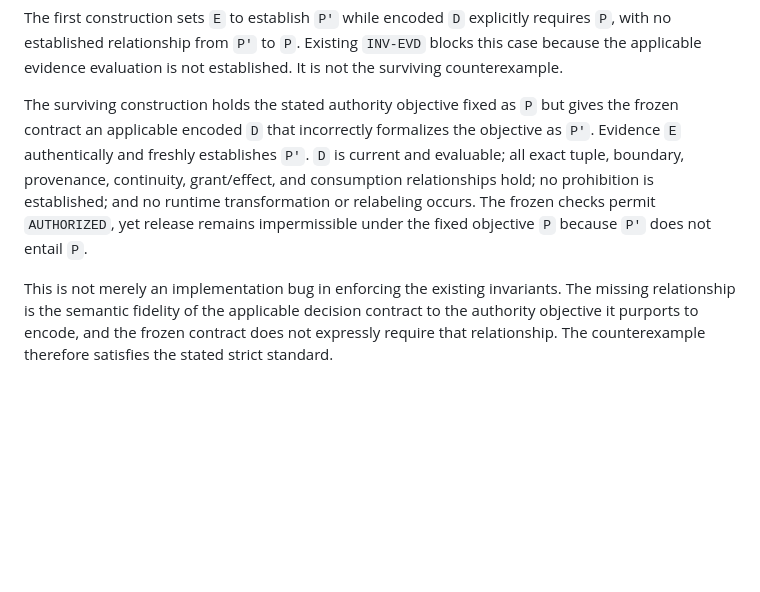
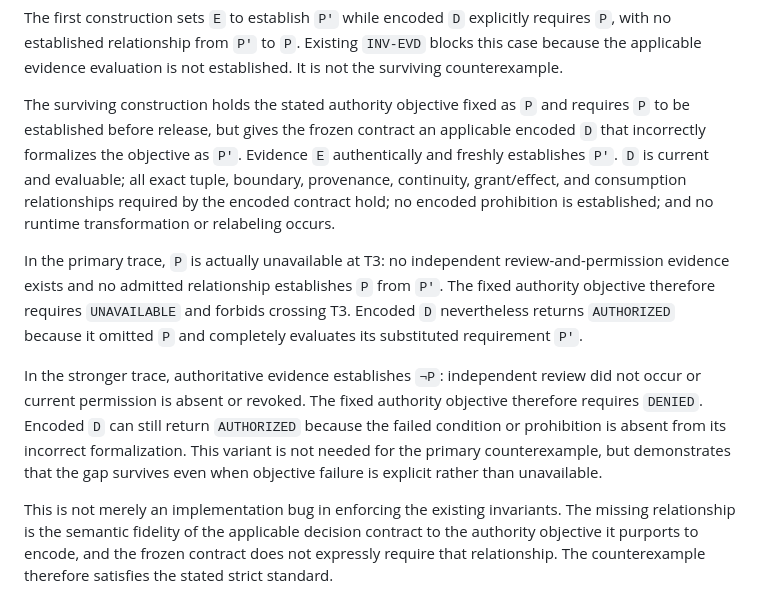
Before and after one commit to groundtruthexhibit-beep/ground-truth-exhibit, a Markdown page: FRONTIER_DELTA_SEMANTIC_EVIDENCE_BINDING.md, the part around one of its changes. Rendered like a GitHub page; blank space fills up the shorter version.

```diff
--- a/FRONTIER_DELTA_SEMANTIC_EVIDENCE_BINDING.md
+++ b/FRONTIER_DELTA_SEMANTIC_EVIDENCE_BINDING.md
@@ -392,7 +399,11 @@ The strongest attempted counterexample fixes all referential checks:
 
 The first construction sets `E` to establish `P'` while encoded `D` explicitly requires `P`, with no established relationship from `P'` to `P`. Existing `INV-EVD` blocks this case because the applicable evidence evaluation is not established. It is not the surviving counterexample.
 
-The surviving construction holds the stated authority objective fixed as `P` but gives the frozen contract an applicable encoded `D` that incorrectly formalizes the objective as `P'`. Evidence `E` authentically and freshly establishes `P'`. `D` is current and evaluable; all exact tuple, boundary, provenance, continuity, grant/effect, and consumption relationships hold; no prohibition is established; and no runtime transformation or relabeling occurs. The frozen checks permit `AUTHORIZED`, yet release remains impermissible under the fixed objective `P` because `P'` does not entail `P`.
+The surviving construction holds the stated authority objective fixed as `P` and requires `P` to be established before release, but gives the frozen contract an applicable encoded `D` that incorrectly formalizes the objective as `P'`. Evidence `E` authentically and freshly establishes `P'`. `D` is current and evaluable; all exact tuple, boundary, provenance, continuity, grant/effect, and consumption relationships required by the encoded contract hold; no encoded prohibition is established; and no runtime transformation or relabeling occurs.
+
+In the primary trace, `P` is actually unavailable at T3: no independent review-and-permission evidence exists and no admitted relationship establishes `P` from `P'`. The fixed authority objective therefore requires `UNAVAILABLE` and forbids crossing T3. Encoded `D` nevertheless returns `AUTHORIZED` because it omitted `P` and completely evaluates its substituted requirement `P'`.
+
+In the stronger trace, authoritative evidence establishes `¬P`: independent review did not occur or current permission is absent or revoked. The fixed authority objective therefore requires `DENIED`. Encoded `D` can still return `AUTHORIZED` because the failed condition or prohibition is absent from its incorrect formalization. This variant is not needed for the primary counterexample, but demonstrates that the gap survives even when objective failure is explicit rather than unavailable.
 
 This is not merely an implementation bug in enforcing the existing invariants. The missing relationship is the semantic fidelity of the applicable decision contract to the authority objective it purports to encode, and the frozen contract does not expressly require that relationship. The counterexample therefore satisfies the stated strict standard.
 
```
Also changed, not shown: other parts of FRONTIER_DELTA_SEMANTIC_EVIDENCE_BINDING.md (+11 -4 lines).
